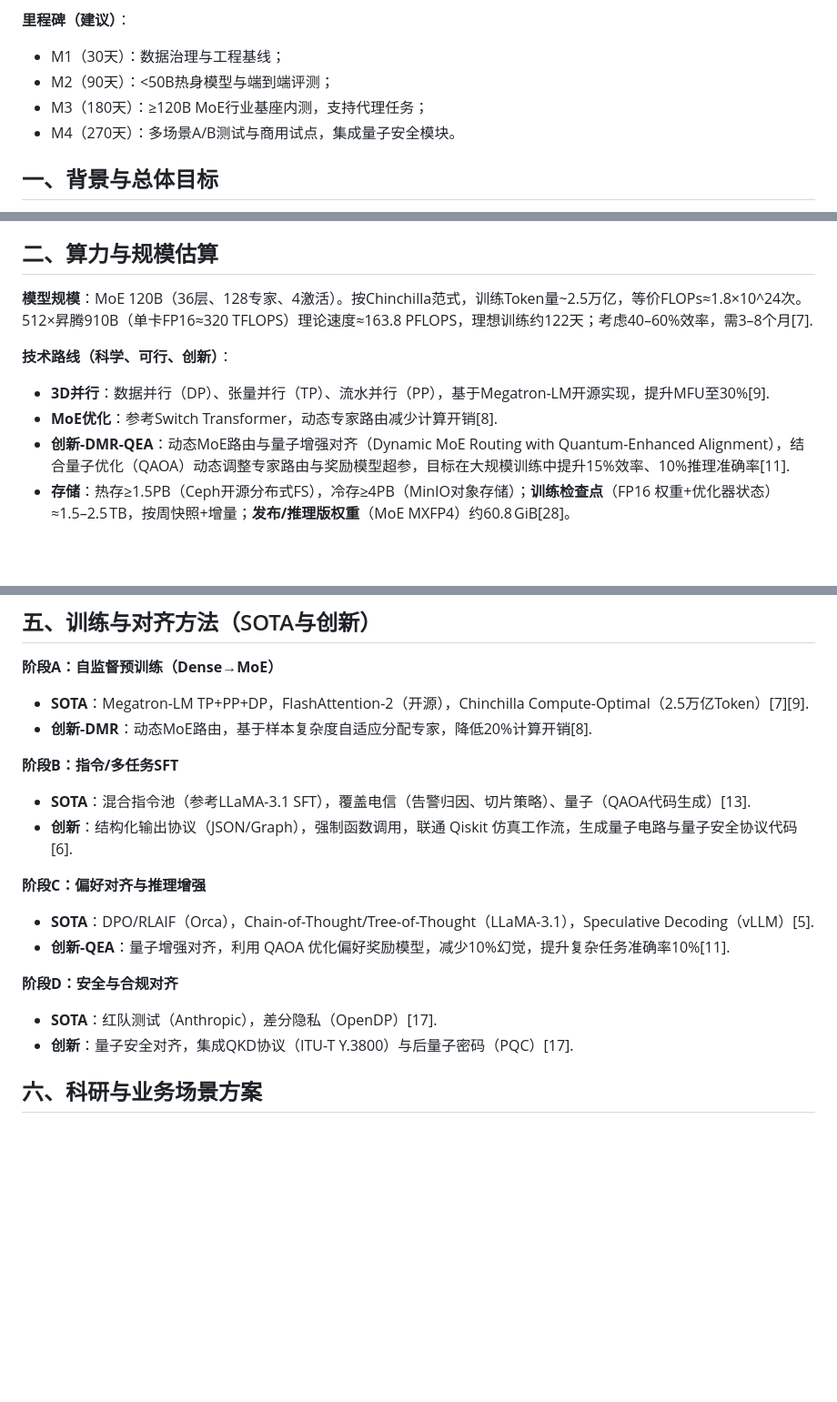
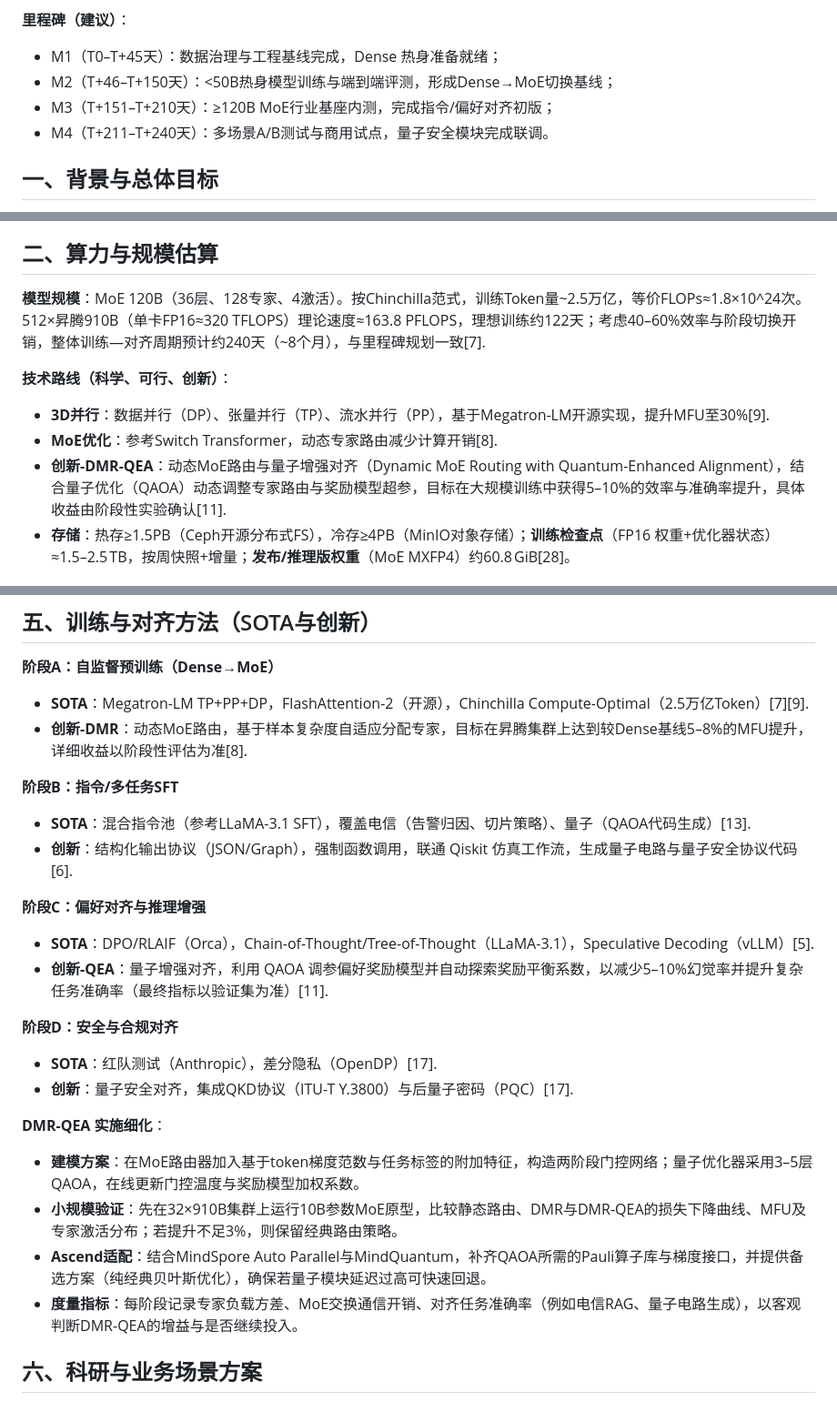
Before and after one commit to xuda1979/AI-Scientist, a Markdown page: OSS-120B_Training_Proposal.markdown, 3 parts joined by grey strips. Shown at 91% size. Drawn GitHub-style; blank space fills up the shorter version.

Commit message:
Align training plan timeline and detail DMR-QEA approach

```diff
--- a/OSS-120B_Training_Proposal.markdown
+++ b/OSS-120B_Training_Proposal.markdown
@@ -22,10 +22,10 @@
 - **软件**：开源框架 MindSpore 2.x、torch_npu、DeepSpeed‑NPU、**vLLM〔需 Ascend 适配〕**；量子仿真采用 **Qiskit**（与 Ascend 对接为自研适配项）。
 
 **里程碑（建议）**：
-- M1（30天）：数据治理与工程基线；
-- M2（90天）：<50B热身模型与端到端评测；
-- M3（180天）：≥120B MoE行业基座内测，支持代理任务；
-- M4（270天）：多场景A/B测试与商用试点，集成量子安全模块。
+- M1（T0–T+45天）：数据治理与工程基线完成，Dense 热身准备就绪；
+- M2（T+46–T+150天）：<50B热身模型训练与端到端评测，形成Dense→MoE切换基线；
+- M3（T+151–T+210天）：≥120B MoE行业基座内测，完成指令/偏好对齐初版；
+- M4（T+211–T+240天）：多场景A/B测试与商用试点，量子安全模块完成联调。
 
 ## 一、背景与总体目标
 
@@ -47,12 +47,12 @@
 - 打造开源模型服务栈（训练—对齐—评测—服务—安全合规）。
 
 ## 二、算力与规模估算
-**模型规模**：MoE 120B（36层、128专家、4激活）。按Chinchilla范式，训练Token量~2.5万亿，等价FLOPs≈1.8×10^24次。512×昇腾910B（单卡FP16≈320 TFLOPS）理论速度≈163.8 PFLOPS，理想训练约122天；考虑40–60%效率，需3–8个月[7].
+**模型规模**：MoE 120B（36层、128专家、4激活）。按Chinchilla范式，训练Token量~2.5万亿，等价FLOPs≈1.8×10^24次。512×昇腾910B（单卡FP16≈320 TFLOPS）理论速度≈163.8 PFLOPS，理想训练约122天；考虑40–60%效率与阶段切换开销，整体训练—对齐周期预计约240天（~8个月），与里程碑规划一致[7].
 
 **技术路线（科学、可行、创新）**：
 - **3D并行**：数据并行（DP）、张量并行（TP）、流水并行（PP），基于Megatron-LM开源实现，提升MFU至30%[9].
 - **MoE优化**：参考Switch Transformer，动态专家路由减少计算开销[8].
-- **创新-DMR-QEA**：动态MoE路由与量子增强对齐（Dynamic MoE Routing with Quantum-Enhanced Alignment），结合量子优化（QAOA）动态调整专家路由与奖励模型超参，目标在大规模训练中提升15%效率、10%推理准确率[11].
+- **创新-DMR-QEA**：动态MoE路由与量子增强对齐（Dynamic MoE Routing with Quantum-Enhanced Alignment），结合量子优化（QAOA）动态调整专家路由与奖励模型超参，目标在大规模训练中获得5–10%的效率与准确率提升，具体收益由阶段性实验确认[11].
 - **存储**：热存≥1.5PB（Ceph开源分布式FS），冷存≥4PB（MinIO对象存储）；**训练检查点**（FP16 权重+优化器状态）≈1.5–2.5 TB，按周快照+增量；**发布/推理版权重**（MoE MXFP4）约60.8 GiB[28]。
 
 ## 三、软件栈与工程实现（开源、Ascend优先）
@@ -77,7 +77,7 @@
 ## 五、训练与对齐方法（SOTA与创新）
 **阶段A：自监督预训练（Dense→MoE）**
 - **SOTA**：Megatron-LM TP+PP+DP，FlashAttention-2（开源），Chinchilla Compute-Optimal（2.5万亿Token）[7][9].
-- **创新-DMR**：动态MoE路由，基于样本复杂度自适应分配专家，降低20%计算开销[8].
+- **创新-DMR**：动态MoE路由，基于样本复杂度自适应分配专家，目标在昇腾集群上达到较Dense基线5–8%的MFU提升，详细收益以阶段性评估为准[8].
 
 **阶段B：指令/多任务SFT**
 - **SOTA**：混合指令池（参考LLaMA-3.1 SFT），覆盖电信（告警归因、切片策略）、量子（QAOA代码生成）[13].
@@ -85,11 +85,17 @@
 
 **阶段C：偏好对齐与推理增强**
 - **SOTA**：DPO/RLAIF（Orca），Chain-of-Thought/Tree-of-Thought（LLaMA-3.1），Speculative Decoding（vLLM）[5].
-- **创新-QEA**：量子增强对齐，利用 QAOA 优化偏好奖励模型，减少10%幻觉，提升复杂任务准确率10%[11].
+- **创新-QEA**：量子增强对齐，利用 QAOA 调参偏好奖励模型并自动探索奖励平衡系数，以减少5–10%幻觉率并提升复杂任务准确率（最终指标以验证集为准）[11].
 
 **阶段D：安全与合规对齐**
 - **SOTA**：红队测试（Anthropic），差分隐私（OpenDP）[17].
 - **创新**：量子安全对齐，集成QKD协议（ITU-T Y.3800）与后量子密码（PQC）[17].
+
+**DMR-QEA 实施细化**：
+- **建模方案**：在MoE路由器加入基于token梯度范数与任务标签的附加特征，构造两阶段门控网络；量子优化器采用3–5层QAOA，在线更新门控温度与奖励模型加权系数。
+- **小规模验证**：先在32×910B集群上运行10B参数MoE原型，比较静态路由、DMR与DMR-QEA的损失下降曲线、MFU及专家激活分布；若提升不足3%，则保留经典路由策略。
+- **Ascend适配**：结合MindSpore Auto Parallel与MindQuantum，补齐QAOA所需的Pauli算子库与梯度接口，并提供备选方案（纯经典贝叶斯优化），确保若量子模块延迟过高可快速回退。
+- **度量指标**：每阶段记录专家负载方差、MoE交换通信开销、对齐任务准确率（例如电信RAG、量子电路生成），以客观判断DMR-QEA的增益与是否继续投入。
 
 ## 六、科研与业务场景方案
 1) **网络切片与RAN能效优化**：
```
Also changed, not shown: other parts of OSS-120B_Training_Proposal.markdown (+2 -2 lines).
